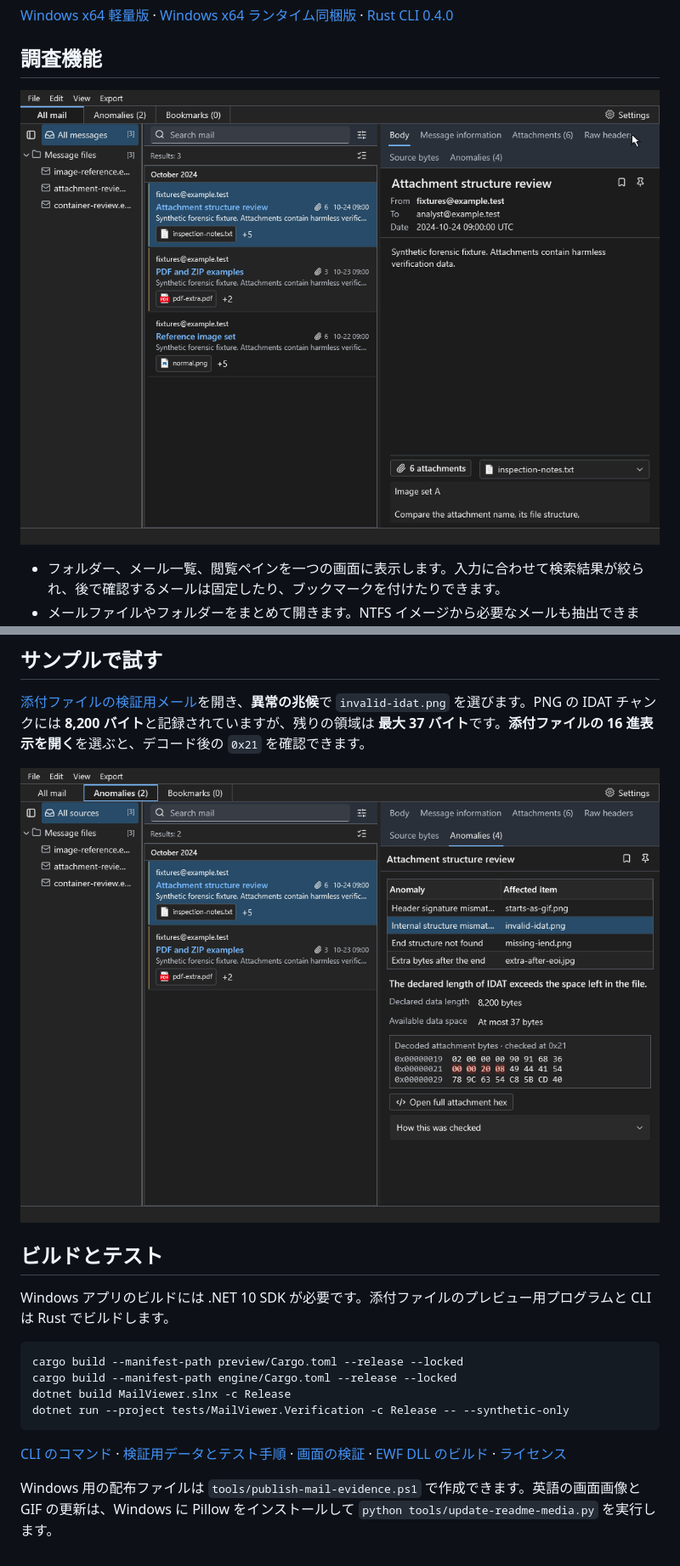
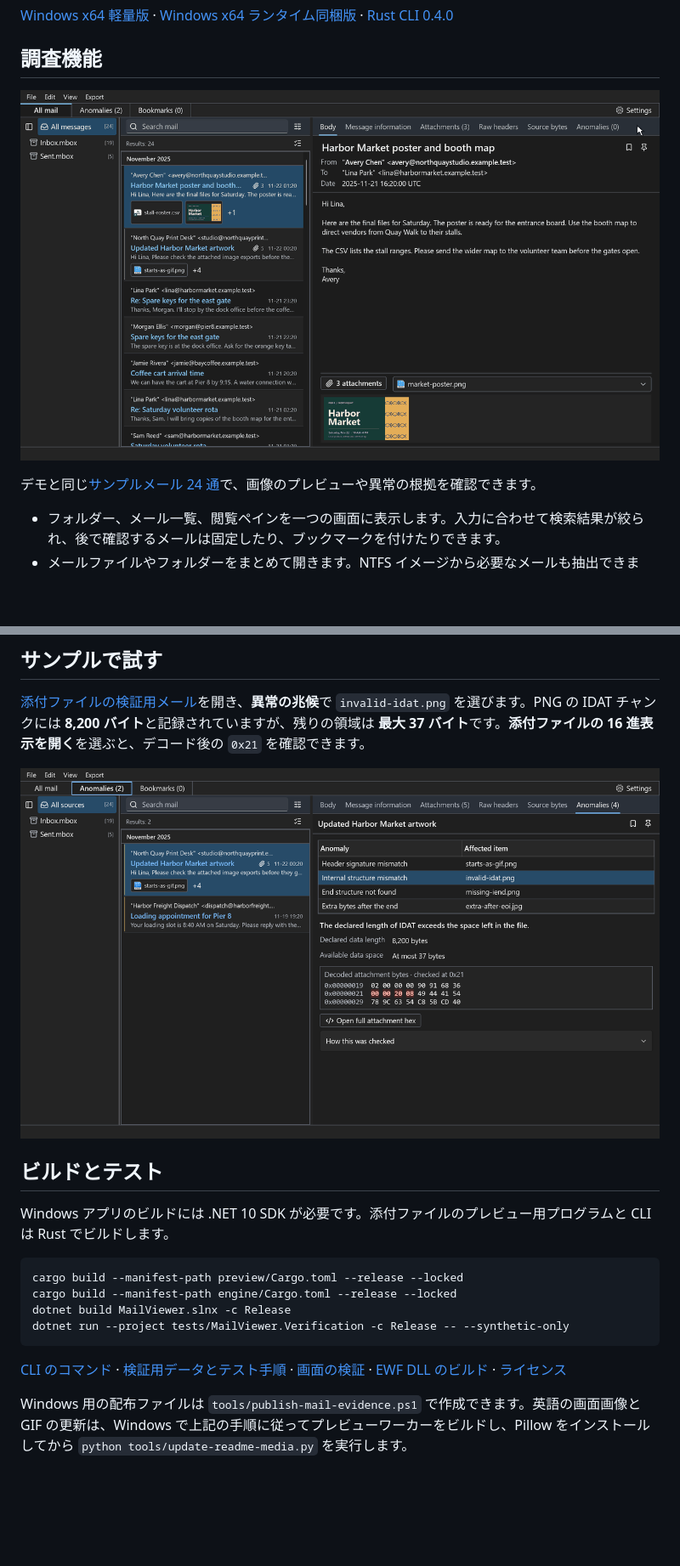
Before and after one commit to absolroot/Mail-Evidence, a Markdown page: README.ja.md, 2 parts joined by grey strips. Shown at 85% size. GitHub-like rendering; pictures changed too: docs/media/anomaly-evidence-dark.png, docs/media/full-app-walkthrough-dark.gif; blank space fills up the shorter version.

```diff
--- a/README.ja.md
+++ b/README.ja.md
@@ -11,6 +11,8 @@
 ## 調査機能
 
 [![ポインターでメール検索、添付ファイルのプレビュー、異常の根拠から16進表示までをたどる英語版の操作デモ](docs/media/full-app-walkthrough-dark.gif)](docs/media/full-app-walkthrough-dark.gif)
+
+デモと同じ[サンプルメール 24 通](tests/fixtures/readme-demo/)で、画像のプレビューや異常の根拠を確認できます。
 
 - フォルダー、メール一覧、閲覧ペインを一つの画面に表示します。入力に合わせて検索結果が絞られ、後で確認するメールは固定したり、ブックマークを付けたりできます。
 - メールファイルやフォルダーをまとめて開きます。NTFS イメージから必要なメールも抽出できます。Windows アプリでは旧形式の PST、Outlook Express の DBX・MBX、Apple Mail の EMLX も開けます。
@@ -104,4 +106,4 @@ dotnet run --project tests/MailViewer.Verification -c Release -- --synthetic-onl
 
 [CLI のコマンド](docs/rust-mail-cli.md) · [検証用データとテスト手順](tests/fixtures/README.md) · [画面の検証](docs/ui-verification.md) · [EWF DLL のビルド](third_party/ntfs-tracer/modules/EvidenceImage/Logical/Native/README.md) · [ライセンス](licenses/)
 
-Windows 用の配布ファイルは `tools/publish-mail-evidence.ps1` で作成できます。英語の画面画像と GIF の更新は、Windows に Pillow をインストールして `python tools/update-readme-media.py` を実行します。
+Windows 用の配布ファイルは `tools/publish-mail-evidence.ps1` で作成できます。英語の画面画像と GIF の更新は、Windows で上記の手順に従ってプレビューワーカーをビルドし、Pillow をインストールしてから `python tools/update-readme-media.py` を実行します。
```
Also changed, not shown: README.en.md (+3 -1 lines), README.md (+3 -1 lines), docs/media/attachment-preview-dark.png (added), 7 other files.
